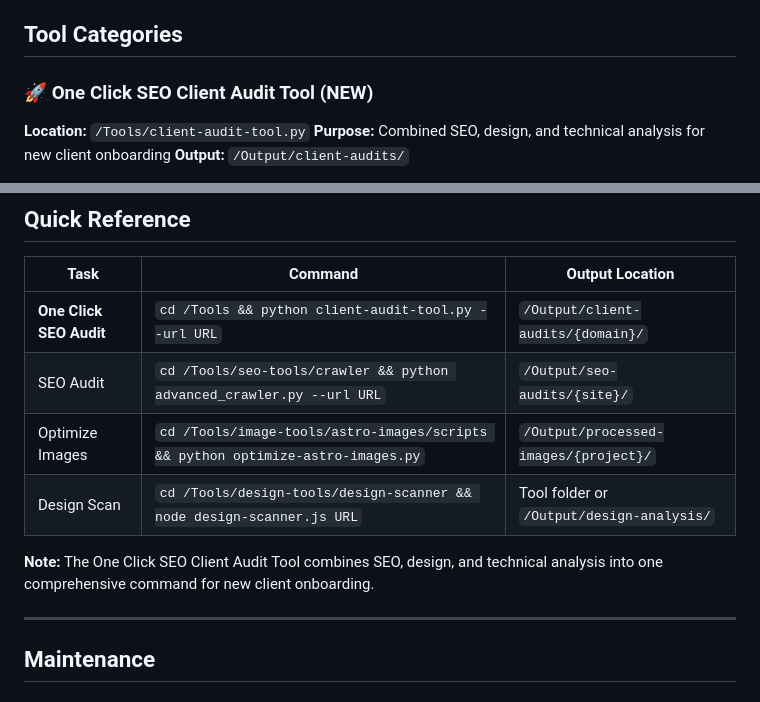
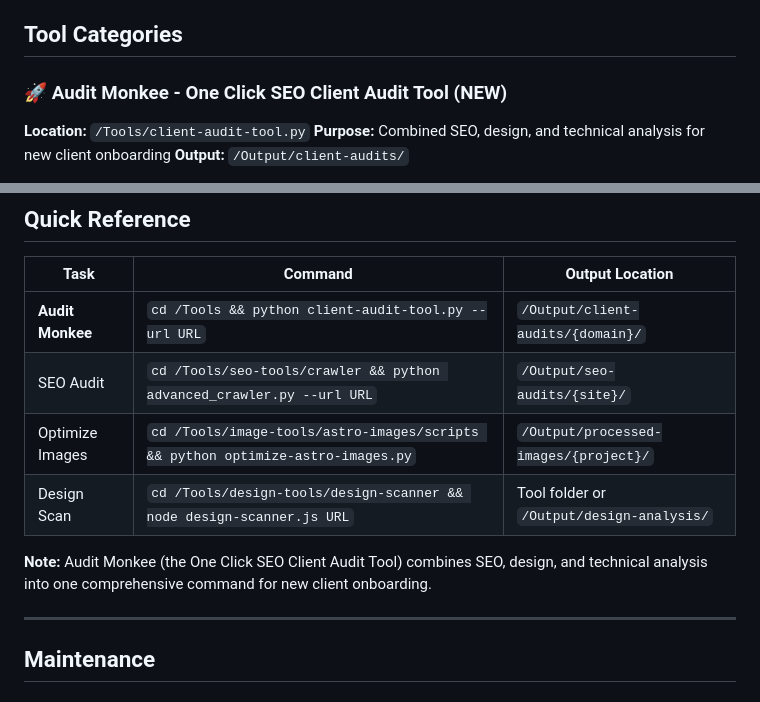
Before and after one commit to that-guy-jamie/devops-monkee, a Markdown page: Tools/README.md, 2 parts joined by grey strips. Drawn GitHub-style.

Commit message:
docs: Brand Client Audit Tool as 'Audit Monkee' for One Click SEO
OFFICIAL NAME: Audit Monkee
- Updated Tools/README.md to use 'Audit Monkee' branding
- Clarified this is for One Click SEO client support
- Updated quick reference table and descriptions
- Maintained all functionality while correcting project association

The tool combines SEO, design, and technical analysis for new client onboarding,
but is specifically designed for One Click SEO client support workflows.

```diff
--- a/Tools/README.md
+++ b/Tools/README.md
@@ -12,7 +12,7 @@ The Tools directory contains organized, reusable tools for various development t
 
 ## Tool Categories
 
-### 🚀 One Click SEO Client Audit Tool (NEW)
+### 🚀 Audit Monkee - One Click SEO Client Audit Tool (NEW)
 **Location:** `/Tools/client-audit-tool.py`
 **Purpose:** Combined SEO, design, and technical analysis for new client onboarding
 **Output:** `/Output/client-audits/`
@@ -218,12 +218,12 @@ Write test outputs to:
 
 | Task | Command | Output Location |
 |------|---------|----------------|
-| **One Click SEO Audit** | `cd /Tools && python client-audit-tool.py --url URL` | `/Output/client-audits/{domain}/` |
+| **Audit Monkee** | `cd /Tools && python client-audit-tool.py --url URL` | `/Output/client-audits/{domain}/` |
 | SEO Audit | `cd /Tools/seo-tools/crawler && python advanced_crawler.py --url URL` | `/Output/seo-audits/{site}/` |
 | Optimize Images | `cd /Tools/image-tools/astro-images/scripts && python optimize-astro-images.py` | `/Output/processed-images/{project}/` |
 | Design Scan | `cd /Tools/design-tools/design-scanner && node design-scanner.js URL` | Tool folder or `/Output/design-analysis/` |
 
-**Note:** The One Click SEO Client Audit Tool combines SEO, design, and technical analysis into one comprehensive command for new client onboarding.
+**Note:** Audit Monkee (the One Click SEO Client Audit Tool) combines SEO, design, and technical analysis into one comprehensive command for new client onboarding.
 
 ---
 
```
